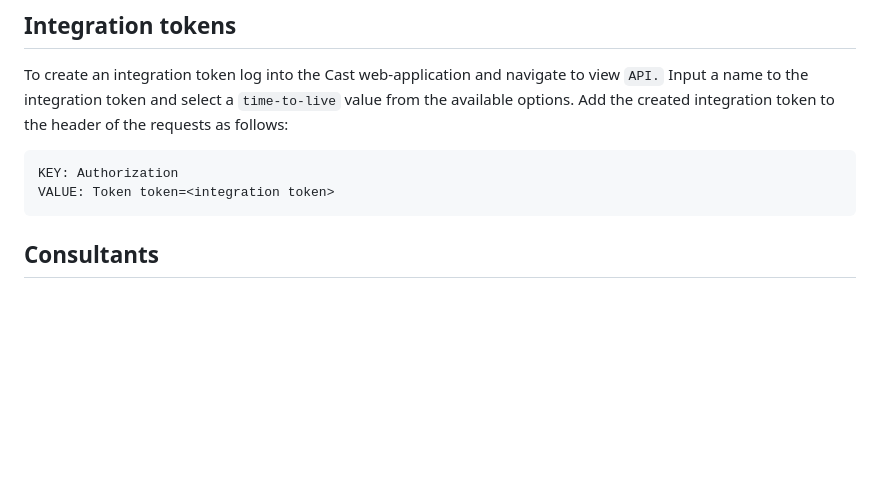
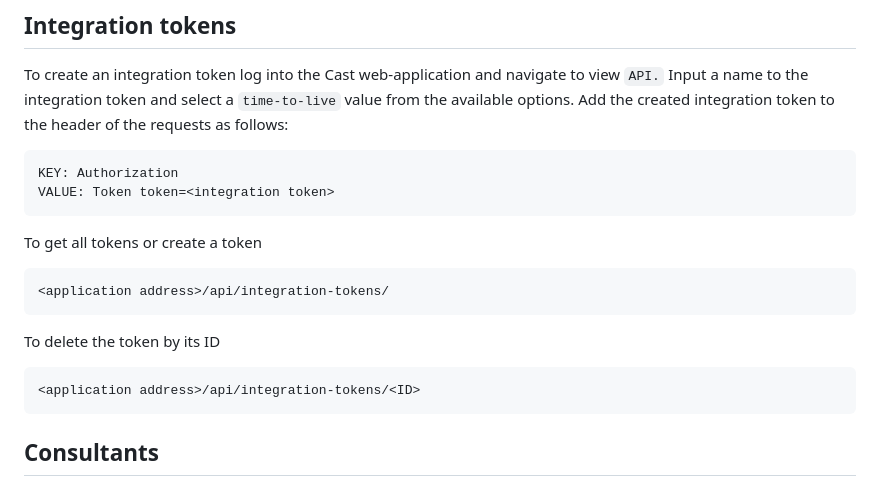
Before and after one commit to Cast2023/cast, a Markdown page: documentation/rest_api.md, the part around the change. Rendered like a GitHub page; blank space fills up the shorter version.

````diff
--- a/documentation/rest_api.md
+++ b/documentation/rest_api.md
@@ -9,7 +9,15 @@ To create an integration token log into the Cast web-application and navigate to
 KEY: Authorization
 VALUE: Token token=<integration token>
 ```
+To get all tokens or create a token
 
+```
+<application address>/api/integration-tokens/
+```
+To delete the token by its ID
+```
+<application address>/api/integration-tokens/<ID>
+```
 ## Consultants
 
 To access all consultants use the path
````
